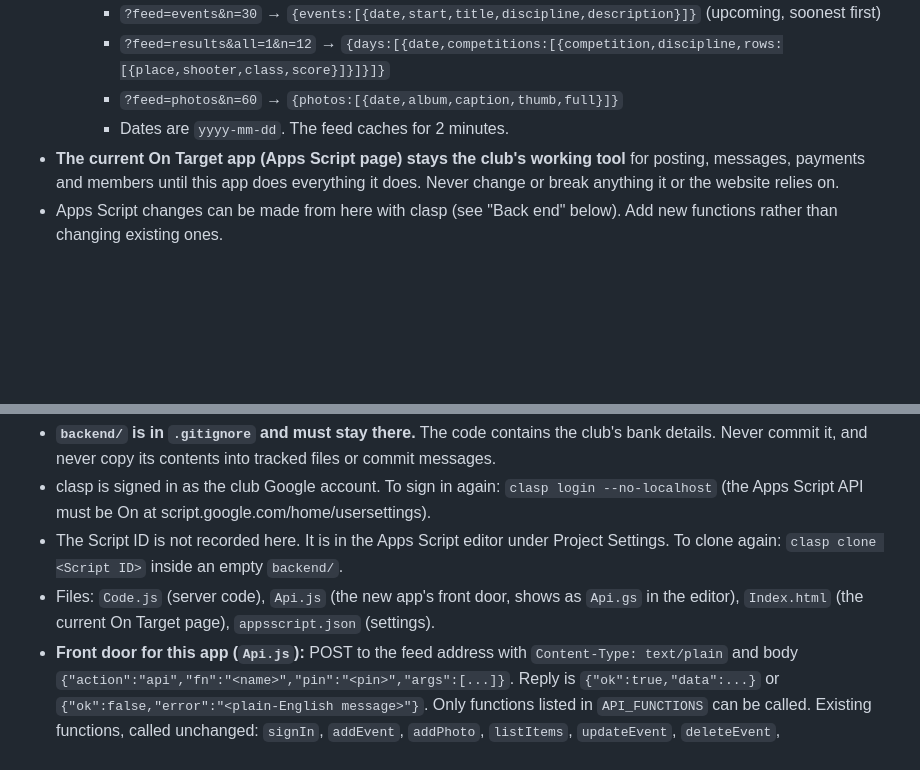
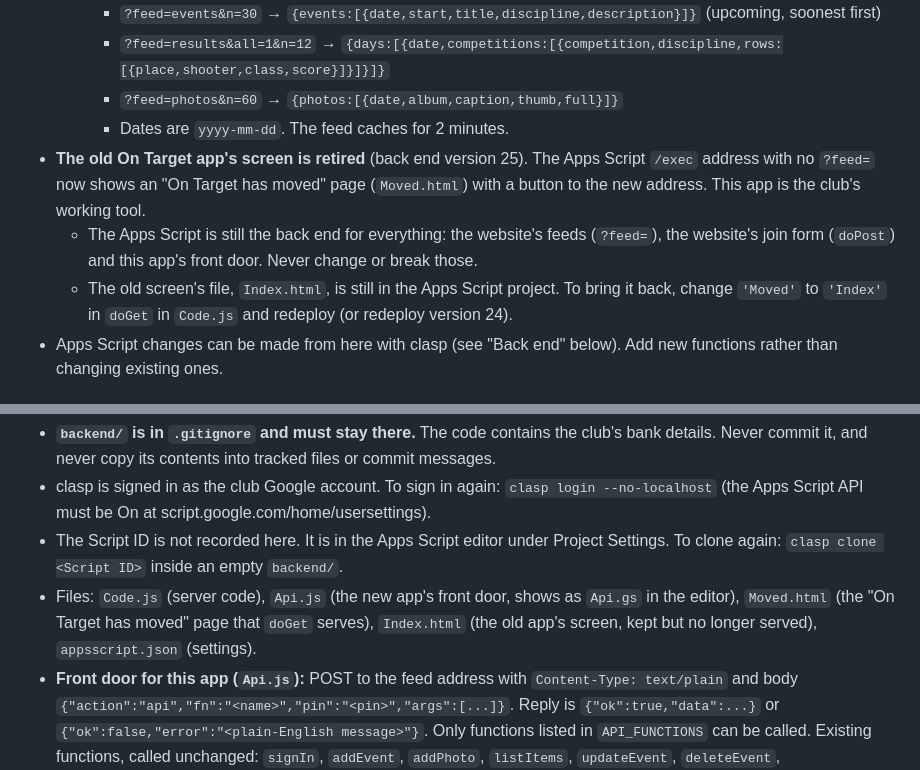
Before and after one commit to ravenshoegunclub/on-target, a Markdown page: CLAUDE.md, 2 parts joined by grey strips. Rendered like a GitHub page; blank space fills up the shorter version.

Commit message:
Old On Target screen retired
Co-Authored-By: Claude Opus 5.5 <noreply@anthropic.com>

```diff
--- a/CLAUDE.md
+++ b/CLAUDE.md
@@ -41,7 +41,9 @@ Parked: electronic range sign-in / Form 33 (waiting on Queensland Police), onlin
     - `?feed=results&all=1&n=12` → `{days:[{date,competitions:[{competition,discipline,rows:[{place,shooter,class,score}]}]}]}`
     - `?feed=photos&n=60` → `{photos:[{date,album,caption,thumb,full}]}`
     - Dates are `yyyy-mm-dd`. The feed caches for 2 minutes.
-- **The current On Target app (Apps Script page) stays the club's working tool** for posting, messages, payments and members until this app does everything it does. Never change or break anything it or the website relies on.
+- **The old On Target app's screen is retired** (back end version 25). The Apps Script `/exec` address with no `?feed=` now shows an "On Target has moved" page (`Moved.html`) with a button to the new address. This app is the club's working tool.
+  - The Apps Script is still the back end for everything: the website's feeds (`?feed=`), the website's join form (`doPost`) and this app's front door. Never change or break those.
+  - The old screen's file, `Index.html`, is still in the Apps Script project. To bring it back, change `'Moved'` to `'Index'` in `doGet` in `Code.js` and redeploy (or redeploy version 24).
 - Apps Script changes can be made from here with clasp (see "Back end" below). Add new functions rather than changing existing ones.
 
 ## Back end (clasp)
@@ -51,7 +53,7 @@ The Apps Script project is cloned into `backend/` with clasp, Google's free comm
 - **`backend/` is in `.gitignore` and must stay there.** The code contains the club's bank details. Never commit it, and never copy its contents into tracked files or commit messages.
 - clasp is signed in as the club Google account. To sign in again: `clasp login --no-localhost` (the Apps Script API must be On at script.google.com/home/usersettings).
 - The Script ID is not recorded here. It is in the Apps Script editor under Project Settings. To clone again: `clasp clone <Script ID>` inside an empty `backend/`.
-- Files: `Code.js` (server code), `Api.js` (the new app's front door, shows as `Api.gs` in the editor), `Index.html` (the current On Target page), `appsscript.json` (settings).
+- Files: `Code.js` (server code), `Api.js` (the new app's front door, shows as `Api.gs` in the editor), `Moved.html` (the "On Target has moved" page that `doGet` serves), `Index.html` (the old app's screen, kept but no longer served), `appsscript.json` (settings).
 - **Front door for this app (`Api.js`):** POST to the feed address with `Content-Type: text/plain` and body `{"action":"api","fn":"<name>","pin":"<pin>","args":[...]}`. Reply is `{"ok":true,"data":...}` or `{"ok":false,"error":"<plain-English message>"}`. Only functions listed in `API_FUNCTIONS` can be called. Existing functions, called unchanged: `signIn`, `addEvent`, `addPhoto`, `listItems`, `updateEvent`, `deleteEvent`, `deleteResults`, `updatePhoto`, `deletePhoto`, and the admin ones `adminSummary`, `adminPending`, `adminMarkPaid`, `adminSheetLink`, `adminListPeople`, `adminSavePerson`, `adminRemovePerson`. New functions in `Api.js`: `memberNames`, `postResults`, `saveResults`, `manageItems`, `postEvent`, `privateEvents`, `updatePrivateEvent`, `deletePrivateEvent`, `setEventAudience`, `msgCount`, `msgList`, `msgRead`, `msgClaim`, `msgUnclaim`, `msgReply`, `msgArchive`, `savedReplies`, `membersList`, `membersSummary`, `membersExport`. The existing `updateResults` is deliberately left off: it drops member IDs, so the app uses `saveResults`. Photos go up one per request as a JPEG data URL, already shrunk in the browser to 1600px; a cross-origin request can't report upload progress without a CORS preflight, which Apps Script doesn't answer, so the progress bar is a "working" bar.
 - **Messages (v1.6.0)** are open to every committee PIN; the old app's `admin*` message functions are untouched and still admin-only. Account and security emails (password resets, sign-in codes, security alerts) are shown **only to admins**, checked on the server for every message function (`accountMail_`). Claimed-by and replied-by live in a "Message log" tab, and saved replies in a "Saved replies" tab (Title, Text), both in the private Members spreadsheet. Labels (Membership, Training, Range, Website, Replied) are real Gmail labels. The app keeps emails in memory only, never in localStorage.
 - **Admin section (v1.7.0), admins only:** Payments to confirm, Members, People and PINs. Member statuses follow the renewal season, set in one place (`MEMBER_SEASON_` in `Api.js`): from 1 May to 30 June a member who has not paid for next year is "Not renewed yet" (still financial); from 1 to 31 July they are "Not financial – renewal overdue" (NOT financial, follow-up only); from 1 August "Expired". Not-financial is always shown in red, never as current. The old app's 30-day "due" status (`adminMembers`, `memberState_`) is not used by this app. Member details and new PINs are kept in memory only.
```
